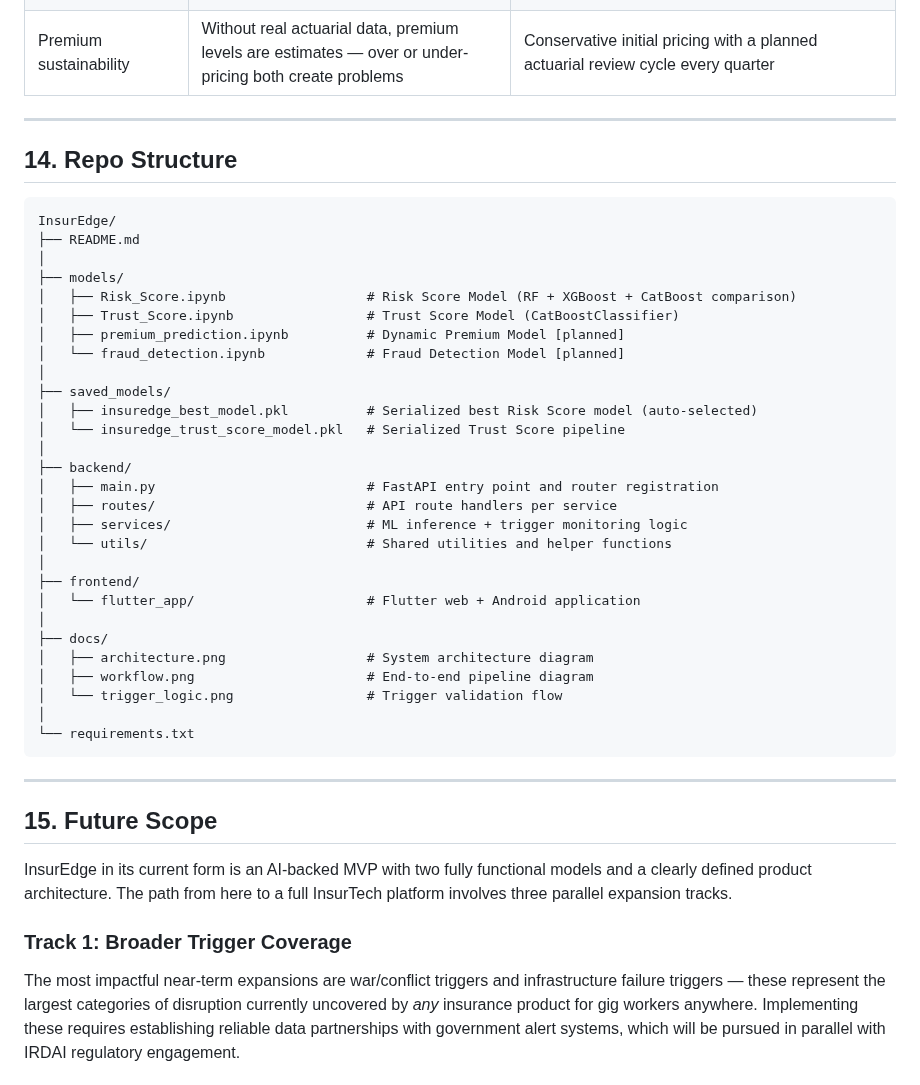
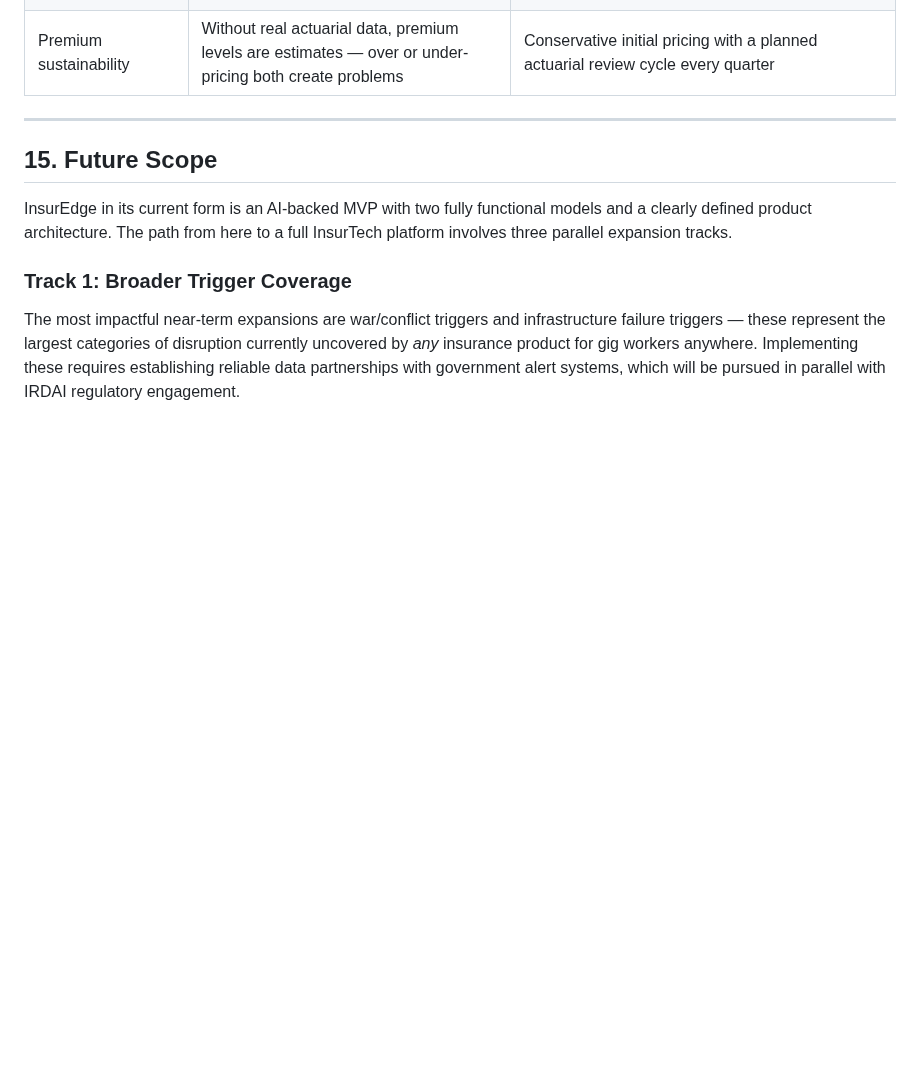
Before and after one commit to AadityaTiwary1/InsurEdge, a Markdown page: README.md, the part around the change. GitHub-like rendering; blank space fills up the shorter version.

````diff
--- a/README.md
+++ b/README.md
@@ -552,41 +552,6 @@ A strong project acknowledges what it cannot do yet rather than hiding gaps unde
 
 ---
 
-## 14. Repo Structure
-
-```
-InsurEdge/
-├── README.md
-│
-├── models/
-│   ├── Risk_Score.ipynb                  # Risk Score Model (RF + XGBoost + CatBoost comparison)
-│   ├── Trust_Score.ipynb                 # Trust Score Model (CatBoostClassifier)
-│   ├── premium_prediction.ipynb          # Dynamic Premium Model [planned]
-│   └── fraud_detection.ipynb             # Fraud Detection Model [planned]
-│
-├── saved_models/
-│   ├── insuredge_best_model.pkl          # Serialized best Risk Score model (auto-selected)
-│   └── insuredge_trust_score_model.pkl   # Serialized Trust Score pipeline
-│
-├── backend/
-│   ├── main.py                           # FastAPI entry point and router registration
-│   ├── routes/                           # API route handlers per service
-│   ├── services/                         # ML inference + trigger monitoring logic
-│   └── utils/                            # Shared utilities and helper functions
-│
-├── frontend/
-│   └── flutter_app/                      # Flutter web + Android application
-│
-├── docs/
-│   ├── architecture.png                  # System architecture diagram
-│   ├── workflow.png                      # End-to-end pipeline diagram
-│   └── trigger_logic.png                 # Trigger validation flow
-│
-└── requirements.txt
-```
-
----
-
 ## 15. Future Scope
 
 InsurEdge in its current form is an AI-backed MVP with two fully functional models and a clearly defined product architecture. The path from here to a full InsurTech platform involves three parallel expansion tracks.
````
